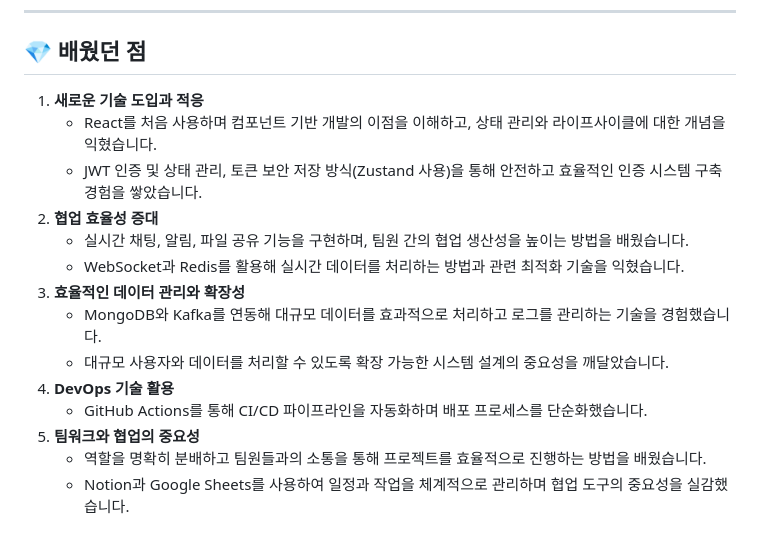
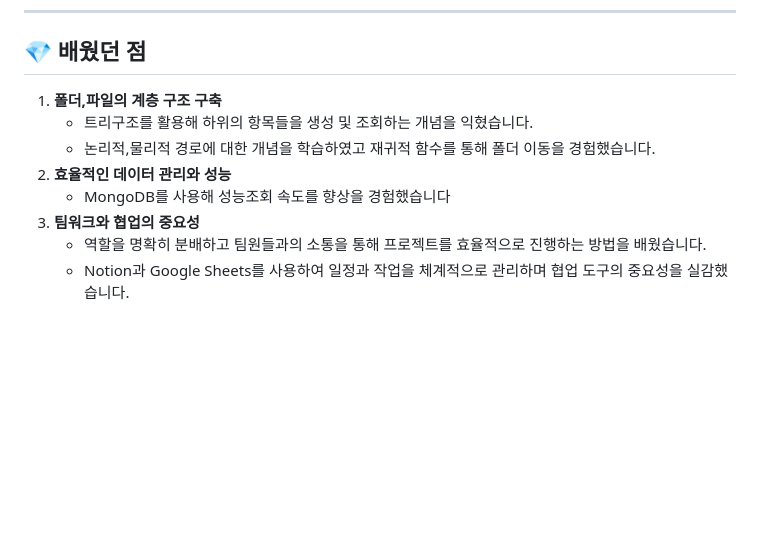
Before and after one commit to jungmayo/AntWorkProject, a Markdown page: README.md, the part around the change. Drawn GitHub-style; blank space fills up the shorter version.

```diff
--- a/README.md
+++ b/README.md
@@ -150,17 +150,11 @@ AntWork는 롯데 그룹의 사내 협업 플랫폼을 현대화하고, 실무
 ---
 
 ## 💎 배웠던 점
-1. **새로운 기술 도입과 적응**
-   - React를 처음 사용하며 컴포넌트 기반 개발의 이점을 이해하고, 상태 관리와 라이프사이클에 대한 개념을 익혔습니다.
-   - JWT 인증 및 상태 관리, 토큰 보안 저장 방식(Zustand 사용)을 통해 안전하고 효율적인 인증 시스템 구축 경험을 쌓았습니다.
-2. **협업 효율성 증대**
-   - 실시간 채팅, 알림, 파일 공유 기능을 구현하며, 팀원 간의 협업 생산성을 높이는 방법을 배웠습니다.
-   - WebSocket과 Redis를 활용해 실시간 데이터를 처리하는 방법과 관련 최적화 기술을 익혔습니다.
-3. **효율적인 데이터 관리와 확장성**
-   - MongoDB와 Kafka를 연동해 대규모 데이터를 효과적으로 처리하고 로그를 관리하는 기술을 경험했습니다.
-   - 대규모 사용자와 데이터를 처리할 수 있도록 확장 가능한 시스템 설계의 중요성을 깨달았습니다.
-3. **DevOps 기술 활용**
-   - GitHub Actions를 통해 CI/CD 파이프라인을 자동화하며 배포 프로세스를 단순화했습니다.
-4. **팀워크와 협업의 중요성**
+1. **폴더,파일의 계층 구조 구축**
+   - 트리구조를 활용해 하위의 항목들을 생성 및 조회하는 개념을 익혔습니다.
+   - 논리적,물리적 경로에 대한 개념을 학습하였고 재귀적 함수를 통해 폴더 이동을 경험했습니다.
+2. **효율적인 데이터 관리와 성능**
+   - MongoDB를 사용해 성능조회 속도를 향상을 경험했습니다
+3. **팀워크와 협업의 중요성**
    - 역할을 명확히 분배하고 팀원들과의 소통을 통해 프로젝트를 효율적으로 진행하는 방법을 배웠습니다.
    - Notion과 Google Sheets를 사용하여 일정과 작업을 체계적으로 관리하며 협업 도구의 중요성을 실감했습니다.
```
